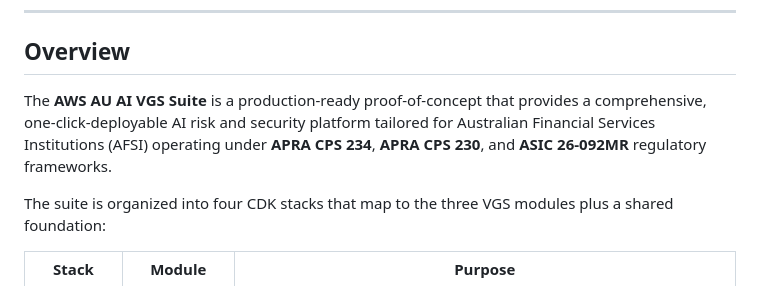
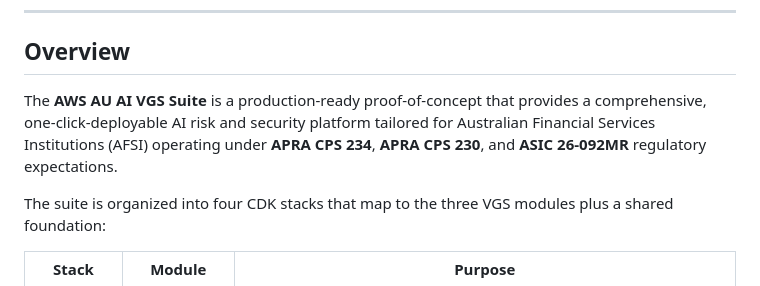
Before and after one commit to kdeath83/AWS-AU-AI-VGS-Suite, a Markdown page: README.md, the part around the change. Rendered like a GitHub page.

```diff
--- a/README.md
+++ b/README.md
@@ -10,7 +10,7 @@
 
 ## Overview
 
-The **AWS AU AI VGS Suite** is a production-ready proof-of-concept that provides a comprehensive, one-click-deployable AI risk and security platform tailored for Australian Financial Services Institutions (AFSI) operating under **APRA CPS 234**, **APRA CPS 230**, and **ASIC 26-092MR** regulatory frameworks.
+The **AWS AU AI VGS Suite** is a production-ready proof-of-concept that provides a comprehensive, one-click-deployable AI risk and security platform tailored for Australian Financial Services Institutions (AFSI) operating under **APRA CPS 234**, **APRA CPS 230**, and **ASIC 26-092MR** regulatory expectations.
 
 The suite is organized into four CDK stacks that map to the three VGS modules plus a shared foundation:
 
```
